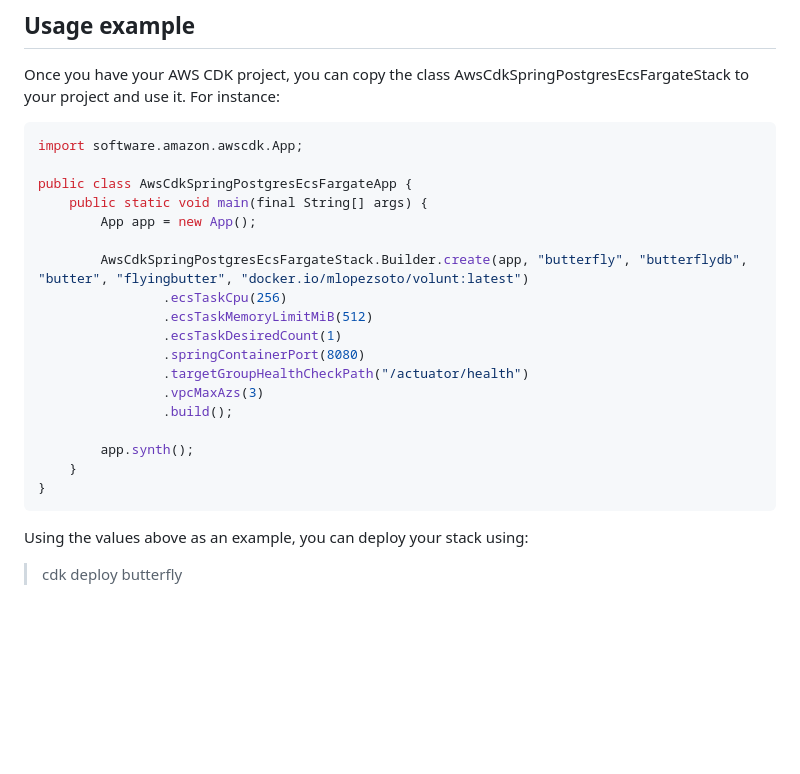
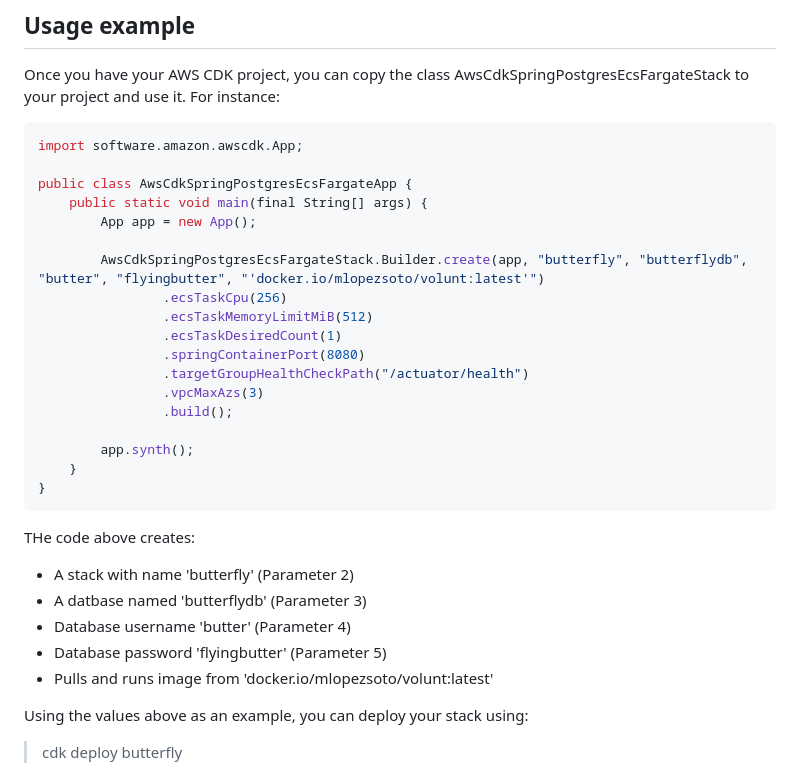
Before and after one commit to mlopezsoto/aws-cdk-volunt-ecs, a Markdown page: README.md, the part around the change. GitHub-like rendering; blank space fills up the shorter version.

````diff
--- a/README.md
+++ b/README.md
@@ -24,7 +24,7 @@ public class AwsCdkSpringPostgresEcsFargateApp {
     public static void main(final String[] args) {
         App app = new App();
 
-        AwsCdkSpringPostgresEcsFargateStack.Builder.create(app, "butterfly", "butterflydb", "butter", "flyingbutter", "docker.io/mlopezsoto/volunt:latest")
+        AwsCdkSpringPostgresEcsFargateStack.Builder.create(app, "butterfly", "butterflydb", "butter", "flyingbutter", "'docker.io/mlopezsoto/volunt:latest'")
                 .ecsTaskCpu(256)
                 .ecsTaskMemoryLimitMiB(512)
                 .ecsTaskDesiredCount(1)
@@ -37,6 +37,14 @@ public class AwsCdkSpringPostgresEcsFargateApp {
     }
 }
 ```
+
+THe code above creates:
+- A stack with name 'butterfly' (Parameter 2)
+- A datbase named 'butterflydb' (Parameter 3)
+- Database username 'butter' (Parameter 4)
+- Database password 'flyingbutter' (Parameter 5)
+- Pulls and runs image from 'docker.io/mlopezsoto/volunt:latest'
+
 Using the values above as an example, you can deploy your stack using:
 > cdk deploy butterfly
 
````
